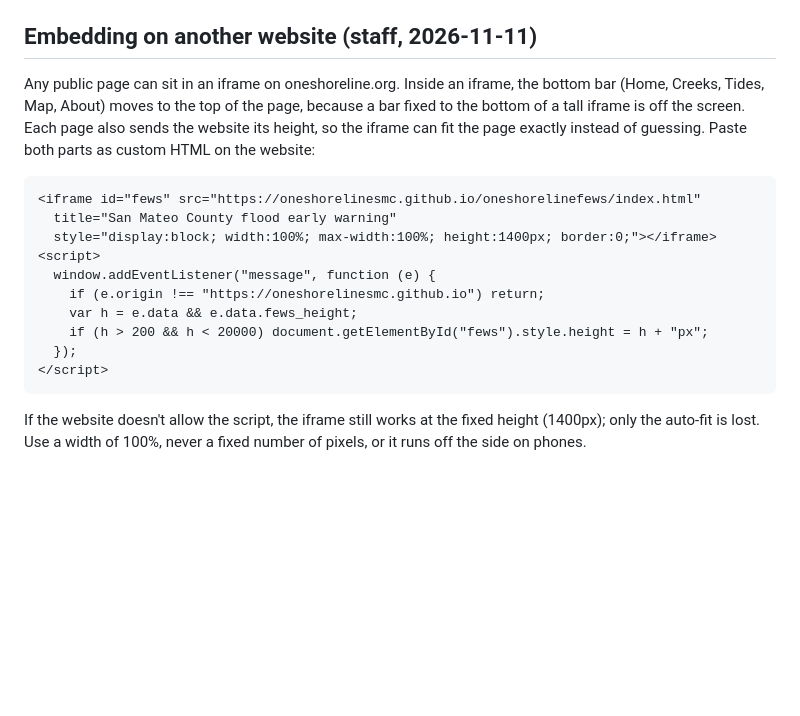
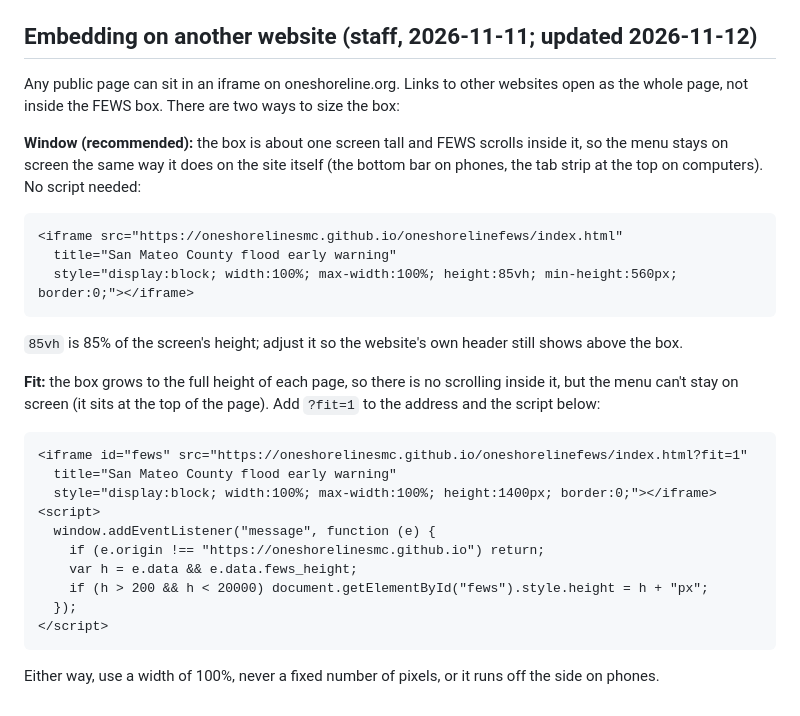
Before and after one commit to OneShorelineSMC/oneshorelinefews, a Markdown page: lookups/README.md, the part around the change. Rendered like a GitHub page; blank space fills up the shorter version.

````diff
--- a/lookups/README.md
+++ b/lookups/README.md
@@ -116,15 +116,27 @@ levels the data job reads from BCDC: `station` (NOAA id) · `return_years` (1, 2
 - Kiosk display settings (tab rotation, burn-in shift, refresh timing) — top of `ShorelineKiosk.html`.
 - King Tide days and the high tide calendar are worked out from NOAA's Redwood City tide table each time (`tide_season.js`); the flood level is `TIDE_RED_FT_RWC` and the King Tide level (the 1-year tide) is `KING_TIDE_FT_RWC` in `settings.csv`.
 
-## Embedding on another website (staff, 2026-11-11)
+## Embedding on another website (staff, 2026-11-11; updated 2026-11-12)
 
-Any public page can sit in an iframe on oneshoreline.org. Inside an iframe, the bottom bar (Home, Creeks, Tides, Map,
-About) moves to the top of the page, because a bar fixed to the bottom of a tall iframe is off the screen. Each page also
-sends the website its height, so the iframe can fit the page exactly instead of guessing. Paste both parts as custom
-HTML on the website:
+Any public page can sit in an iframe on oneshoreline.org. Links to other websites open as the whole page, not inside
+the FEWS box. There are two ways to size the box:
+
+**Window (recommended):** the box is about one screen tall and FEWS scrolls inside it, so the menu stays on screen the
+same way it does on the site itself (the bottom bar on phones, the tab strip at the top on computers). No script needed:
 
 ```html
-<iframe id="fews" src="https://oneshorelinesmc.github.io/oneshorelinefews/index.html"
+<iframe src="https://oneshorelinesmc.github.io/oneshorelinefews/index.html"
+  title="San Mateo County flood early warning"
+  style="display:block; width:100%; max-width:100%; height:85vh; min-height:560px; border:0;"></iframe>
+```
+
+`85vh` is 85% of the screen's height; adjust it so the website's own header still shows above the box.
+
+**Fit:** the box grows to the full height of each page, so there is no scrolling inside it, but the menu can't stay on
+screen (it sits at the top of the page). Add `?fit=1` to the address and the script below:
+
+```html
+<iframe id="fews" src="https://oneshorelinesmc.github.io/oneshorelinefews/index.html?fit=1"
   title="San Mateo County flood early warning"
   style="display:block; width:100%; max-width:100%; height:1400px; border:0;"></iframe>
 <script>
@@ -136,5 +148,4 @@ HTML on the website:
 </script>
 ```
 
-If the website doesn't allow the script, the iframe still works at the fixed height (1400px); only the auto-fit is lost.
-Use a width of 100%, never a fixed number of pixels, or it runs off the side on phones.
+Either way, use a width of 100%, never a fixed number of pixels, or it runs off the side on phones.
````
